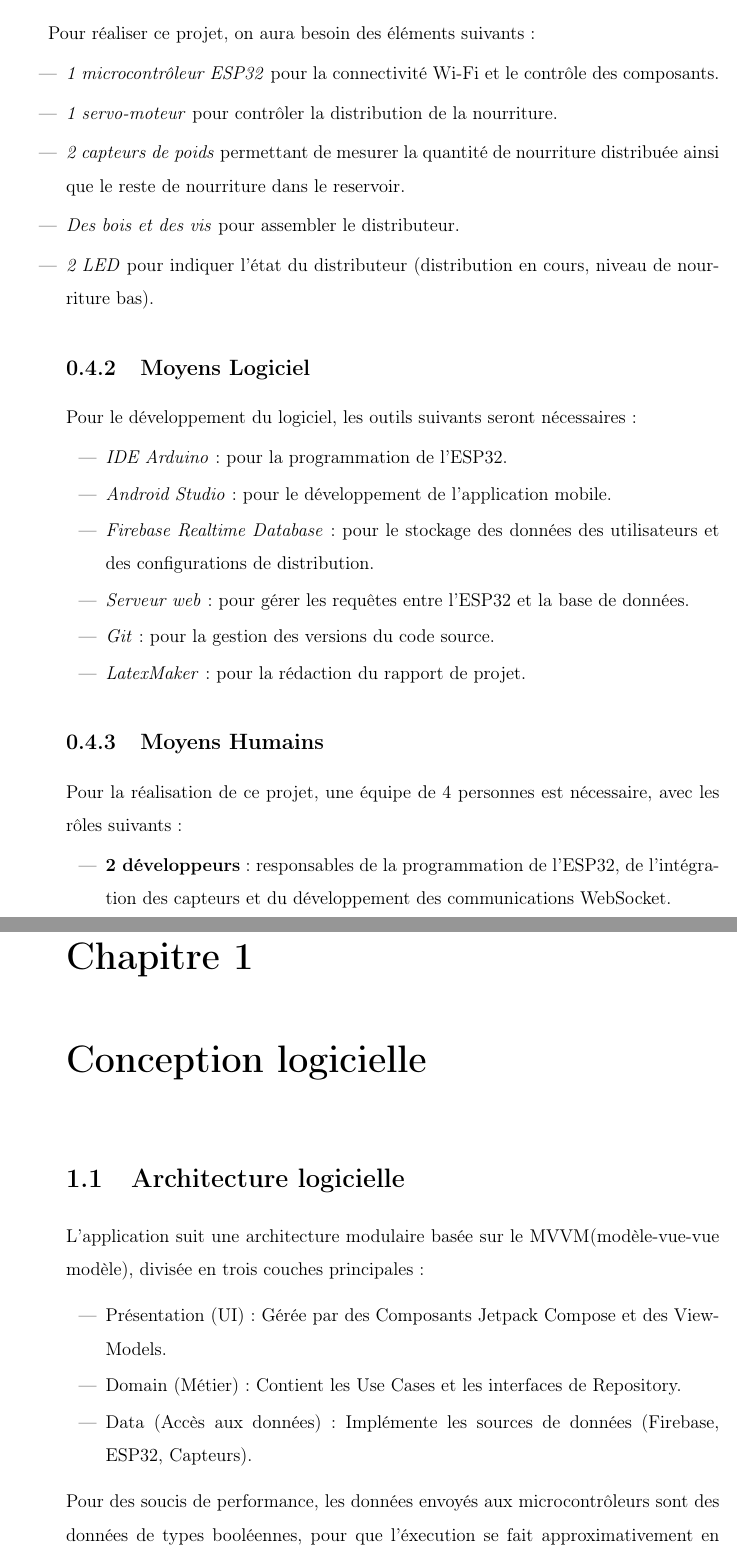
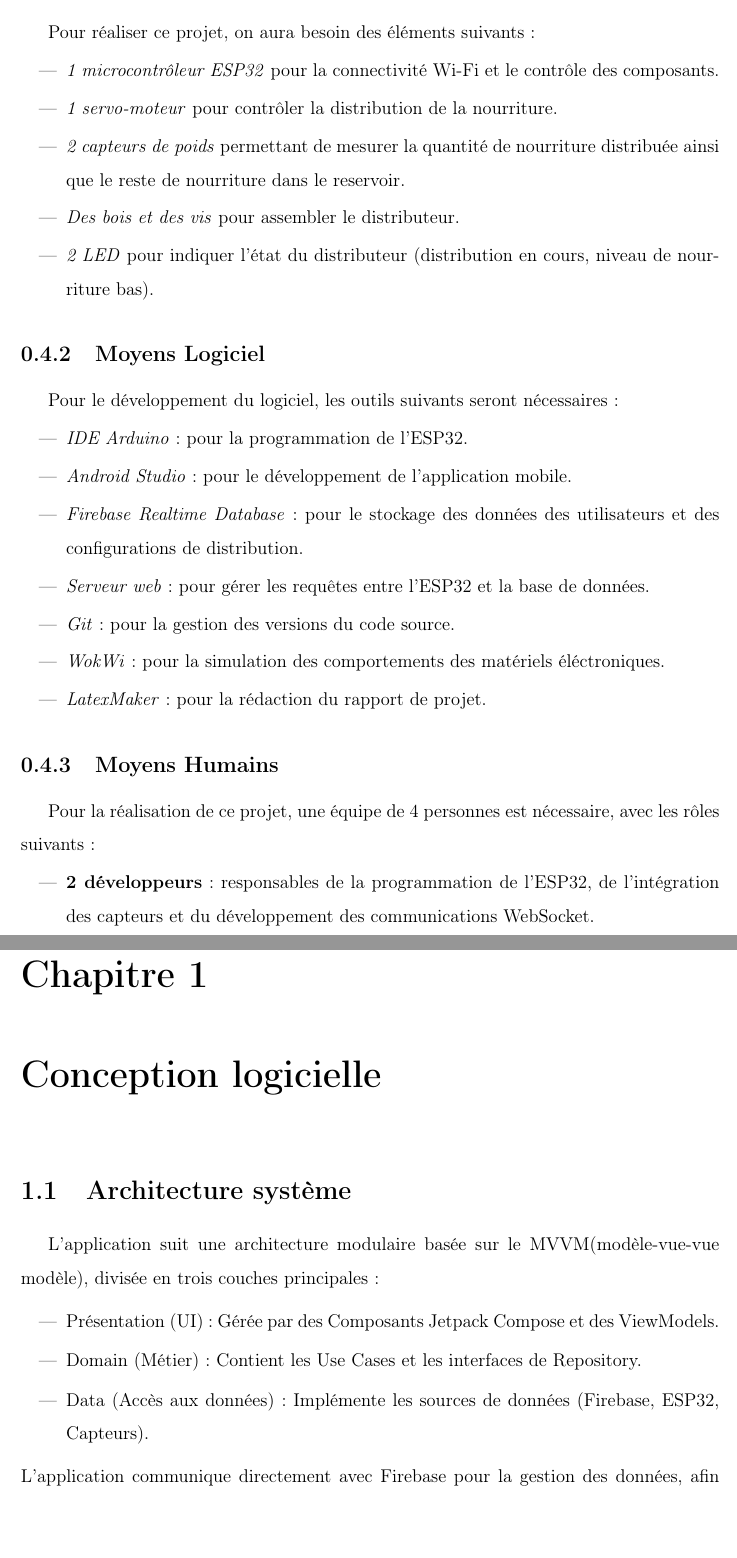
Before and after one commit to disikoX/Saka-embedded-system, a LaTeX document (rapport/RAPPORT.tex, which reads rapport/Description du projet.tex, rapport/conception.tex): two parts of pages 6 and 8 of 18 before the commit and two parts of pages 6 and 8 of 17 after it, joined at a grey line, cut so that both start at the same text. Compiled offline with pdfLaTeX; a LaTeX package or settings file that is missing is left out.

Commit message:
feat(rapport): correcting error from Description and conception

```diff
--- a/rapport/Description du projet.tex
+++ b/rapport/Description du projet.tex
@@ -26,6 +26,7 @@ Voici la liste des besoins des utilisateurs :
 			\item \textit{2 capteurs de poids} permettant de mesurer la quantité de nourriture distribuée ainsi que le reste de nourriture dans le reservoir.
 			\item \textit{Des bois et des vis} pour assembler le distributeur.
 			\item \textit{2 LED} pour indiquer l'état du distributeur (distribution en cours, niveau de nourriture bas).
+		\end{itemize}
 	\subsection{Moyens Logiciel}
 	Pour le développement du logiciel, les outils suivants seront nécessaires :
 		\begin{itemize}
@@ -34,6 +35,7 @@ Voici la liste des besoins des utilisateurs :
 			\item \textit{Firebase Realtime Database} : pour le stockage des données des utilisateurs et des configurations de distribution.
 			\item \textit{Serveur web} : pour gérer les requêtes entre l'ESP32 et la base de données.
 			\item \textit{Git} : pour la gestion des versions du code source.
+			\item \textit{WokWi} : pour la simulation des comportements des matériels éléctroniques.
 			\item \textit{LatexMaker} : pour la rédaction du rapport de projet.
 		\end{itemize}
 
--- a/rapport/conception.tex
+++ b/rapport/conception.tex
@@ -4,7 +4,7 @@
 \fancyhead[RO,LE]{2024-2025}
 \chapter{Conception logicielle}
 
-\section{Architecture logicielle}
+\section{Architecture système}
 L’application suit une architecture modulaire basée sur le MVVM(modèle-vue-vue modèle), divisée en trois couches principales :
 
 \begin{itemize}
@@ -14,9 +14,7 @@ L’application suit une architecture modulaire basée sur le MVVM(modèle-vue-v
 
 \item    Data (Accès aux données) : Implémente les sources de données (Firebase, ESP32, Capteurs).
 \end{itemize}
-
-Pour des soucis de performance, les données envoyés aux microcontrôleurs sont des données de types booléennes, pour que l'éxecution se fait approximativement en temps réel.
-
+L'application communique directement avec Firebase pour la gestion des données, afin de transmettre à l'ESP32 les paramètres de configuration. La figure~\ref{fig:architecture_systeme} illustre cette architecture.
 
 \section{Structure de la base de données dans Realtime Database}
 
```
Also changed, not shown: rapport/conception.tex (2 more changed lines).
